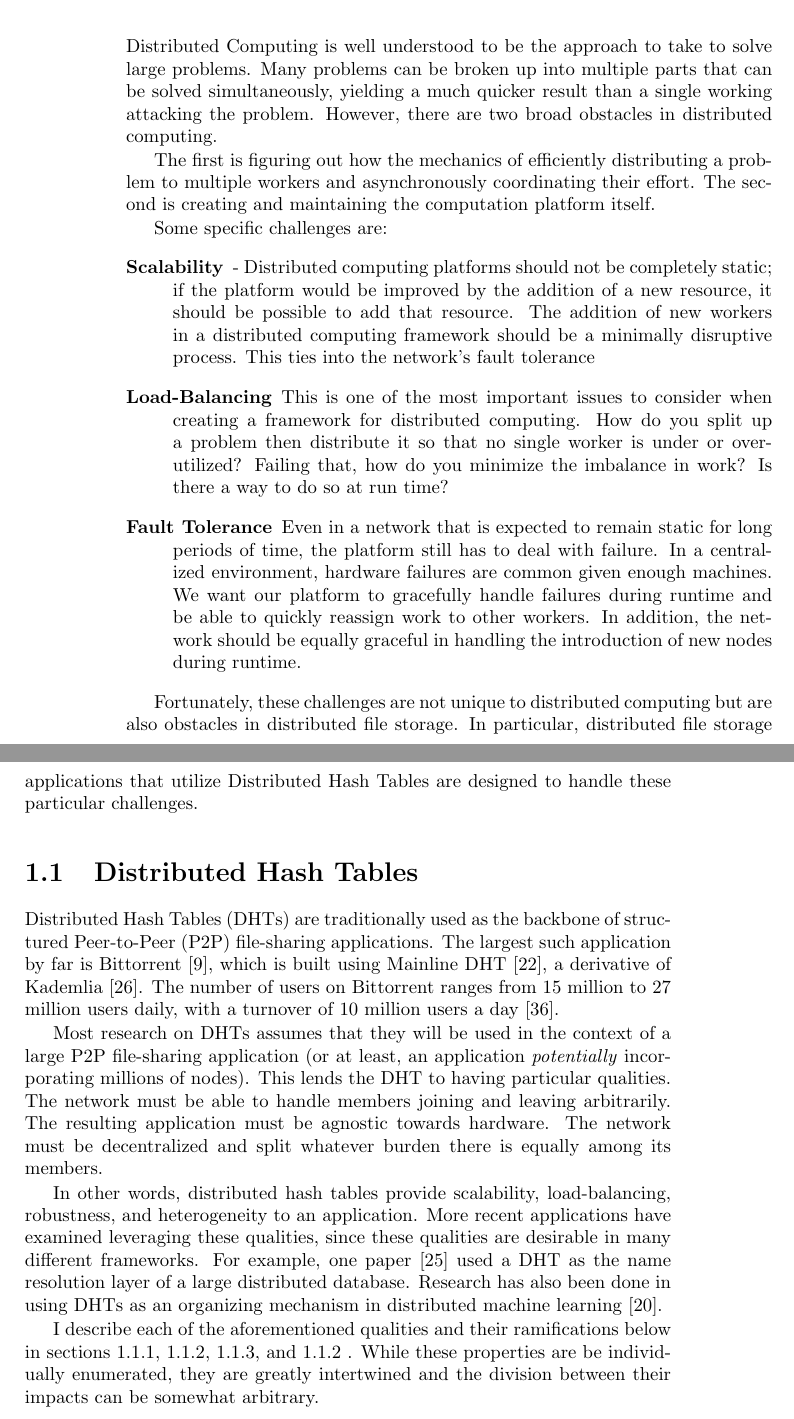
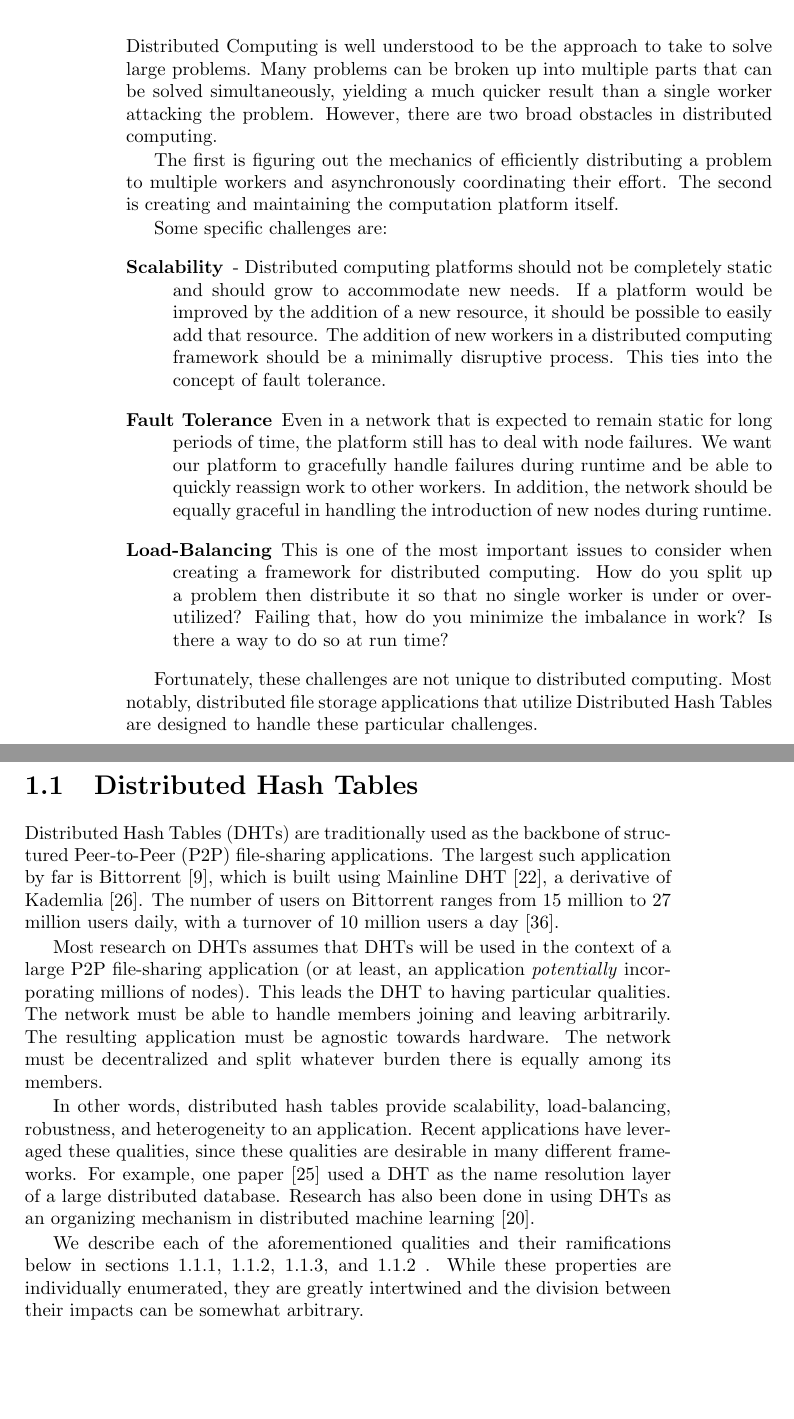
Before and after one commit to abrosen/notes, a LaTeX thesis (summaries/proposal.tex, which reads summaries/intro.tex): two parts of pages 4 and 5 of 38, joined at a grey line, cut so that both start at the same text, the shorter picture padded with empty space. Compiled offline with pdfLaTeX.

Commit message:
I didn't realize it was such a mess

```diff
--- a/summaries/intro.tex
+++ b/summaries/intro.tex
@@ -7,51 +7,50 @@
 % % % Framework of what these solutions are and what they can do
 
 Distributed Computing is well understood to be the approach to take to solve large problems.
-Many problems can be broken up into multiple parts that can be solved simultaneously, yielding a much quicker result than a single working attacking the problem.
+Many problems can be broken up into multiple parts that can be solved simultaneously, yielding a much quicker result than a single worker attacking the problem.
 However, there are two broad obstacles in distributed computing.
 
 %Is this 1 problem or two
-The first is figuring out how the mechanics of efficiently distributing a problem to multiple workers and asynchronously coordinating their effort.
+The first is figuring out the mechanics of efficiently distributing a problem to multiple workers and asynchronously coordinating their effort.
 The second is creating and maintaining the computation platform itself.
 
 
 Some specific challenges are:
 \begin{description}
-	\item[Scalability] - Distributed computing platforms should not be completely static; if the platform would be improved by the addition of a new resource, it should be possible to add that resource.
+	\item[Scalability] - Distributed computing platforms should not be completely static and should grow to accommodate new needs.
+	If a platform would be improved by the addition of a new resource, it should be possible to easily add that resource.
 	The addition of new workers in a distributed computing framework should be a minimally disruptive process.
-    This ties into the network's fault tolerance
+    This ties into the concept of fault tolerance.
+	\item[Fault Tolerance]  Even in a network that is expected to remain static for long periods of time, the platform still has to deal with node failures.
+	We want our platform to gracefully handle failures during runtime and be able to quickly reassign work to other workers.
+	In addition, the network should be equally graceful in handling the introduction of new nodes during runtime.
 	\item[Load-Balancing]  This is one of the most important issues to consider when creating a framework for distributed computing.
     How do you split up a problem then distribute it so that no single worker is under or over-utilized?
     Failing that, how do you minimize the imbalance in work?
     Is there a way to do so at run time?
-    \item[Fault Tolerance]  Even in a network that is expected to remain static for long periods of time, the platform still has to deal with failure.
-    In a centralized environment, hardware failures are common given enough machines.
-    We want our platform to gracefully handle failures during runtime and be able to quickly reassign work to other workers.
-    In addition, the network should be equally graceful in handling the introduction of new nodes during runtime.
 \end{description}
 
-Fortunately, these challenges are not unique to distributed computing but are also obstacles in distributed file storage.
-In particular, distributed file storage applications that utilize Distributed Hash Tables are designed to handle these particular challenges.
+Fortunately, these challenges are not unique to distributed computing.
+Most notably, distributed file storage applications that utilize Distributed Hash Tables are designed to handle these particular challenges.
 \section{Distributed Hash Tables}
 %\section{DHTs are better for distributed computing under many circumstances}
 Distributed Hash Tables (DHTs) are traditionally used as the backbone of structured Peer-to-Peer (P2P) file-sharing applications.
 The largest such application by far is Bittorrent \cite{bittorrent}, which is built using Mainline DHT \cite{mainline},  a  derivative of Kademlia \cite{kademlia}.
 The number of users on Bittorrent ranges from 15 million to 27 million users daily, with a turnover of 10 million users a day \cite{mainlineMeasure}.
 
-Most research on DHTs assumes that they will be used in the context of a large P2P file-sharing application  (or at least, an application \textit{potentially} incorporating millions of nodes).
-This lends the DHT to having particular qualities.
+Most research on DHTs assumes that DHTs will be used in the context of a large P2P file-sharing application  (or at least, an application \textit{potentially} incorporating millions of nodes).
+This leads the DHT to having particular qualities.
 The network must be able to handle members joining and leaving arbitrarily.
 The resulting application must be agnostic towards hardware.
 The network must be decentralized and split whatever burden there is equally among its members.
 
 In other words, distributed hash tables provide scalability, load-balancing, robustness, and heterogeneity to an application.
-More recent applications have examined leveraging these qualities, since these qualities are desirable in many different frameworks.
+Recent applications have leveraged these qualities, since these qualities are desirable in many different frameworks.
 For example, one paper \cite{Mateescu2011440} used a DHT as the name resolution layer of a large distributed database.
 Research has also been done in using DHTs as an organizing mechanism in distributed machine learning \cite{liparameter}.
 
-
-I describe each of the aforementioned qualities and their ramifications below in sections \ref{subsec:ft}, \ref{subsec:lb}, \ref{subsec:scalability}, and \ref{subsec:hetero} .
-While these properties are  be individually enumerated, they are greatly intertwined and the division between their impacts can be somewhat arbitrary.
+We describe each of the aforementioned qualities and their ramifications below in sections \ref{subsec:ft}, \ref{subsec:lb}, \ref{subsec:scalability}, and \ref{subsec:hetero} .
+While these properties are individually enumerated, they are greatly intertwined and the division between their impacts can be somewhat arbitrary.
 
 \subsection{Robustness and Fault-Tolerance}
 \label{subsec:ft}
```
Also changed, not shown: summaries/proposal.pdf.
